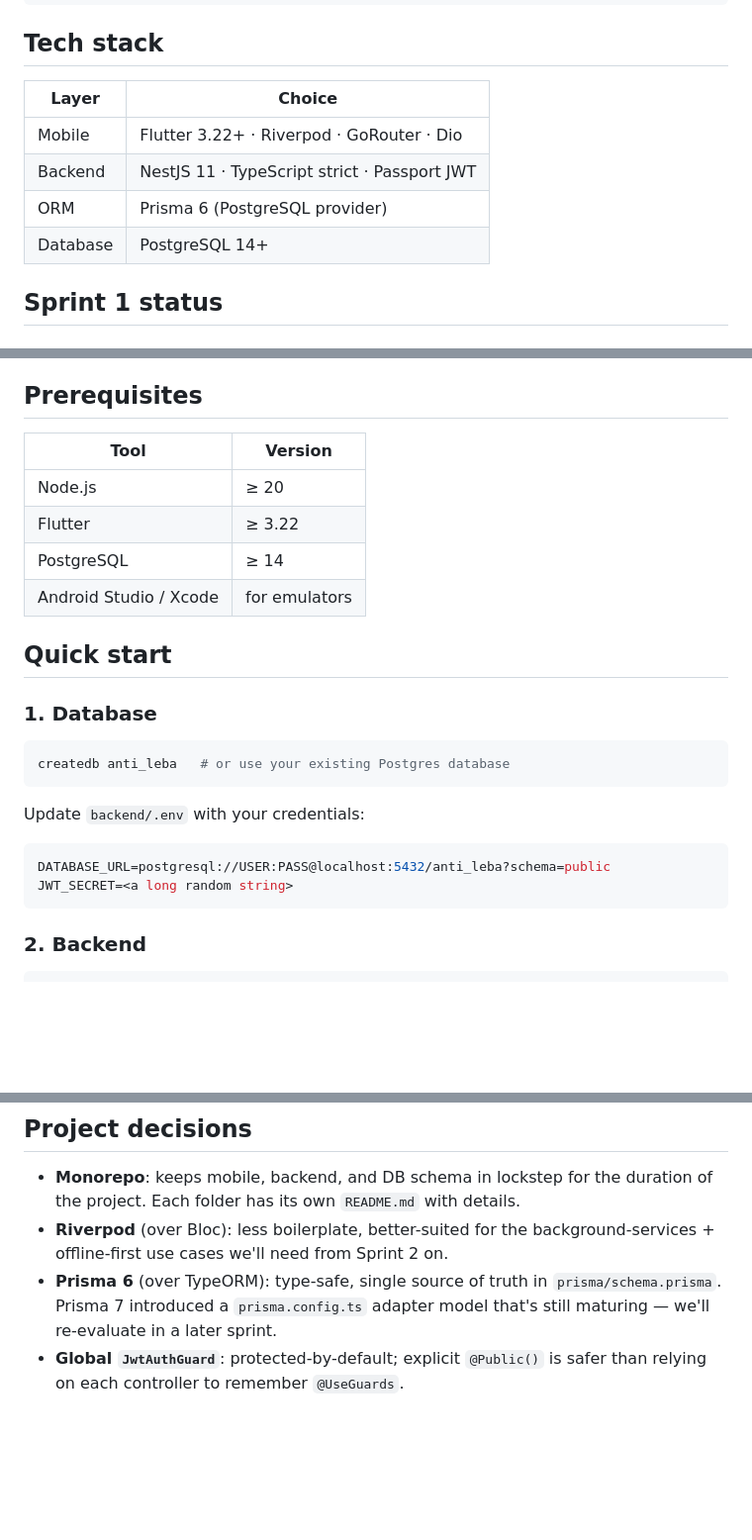
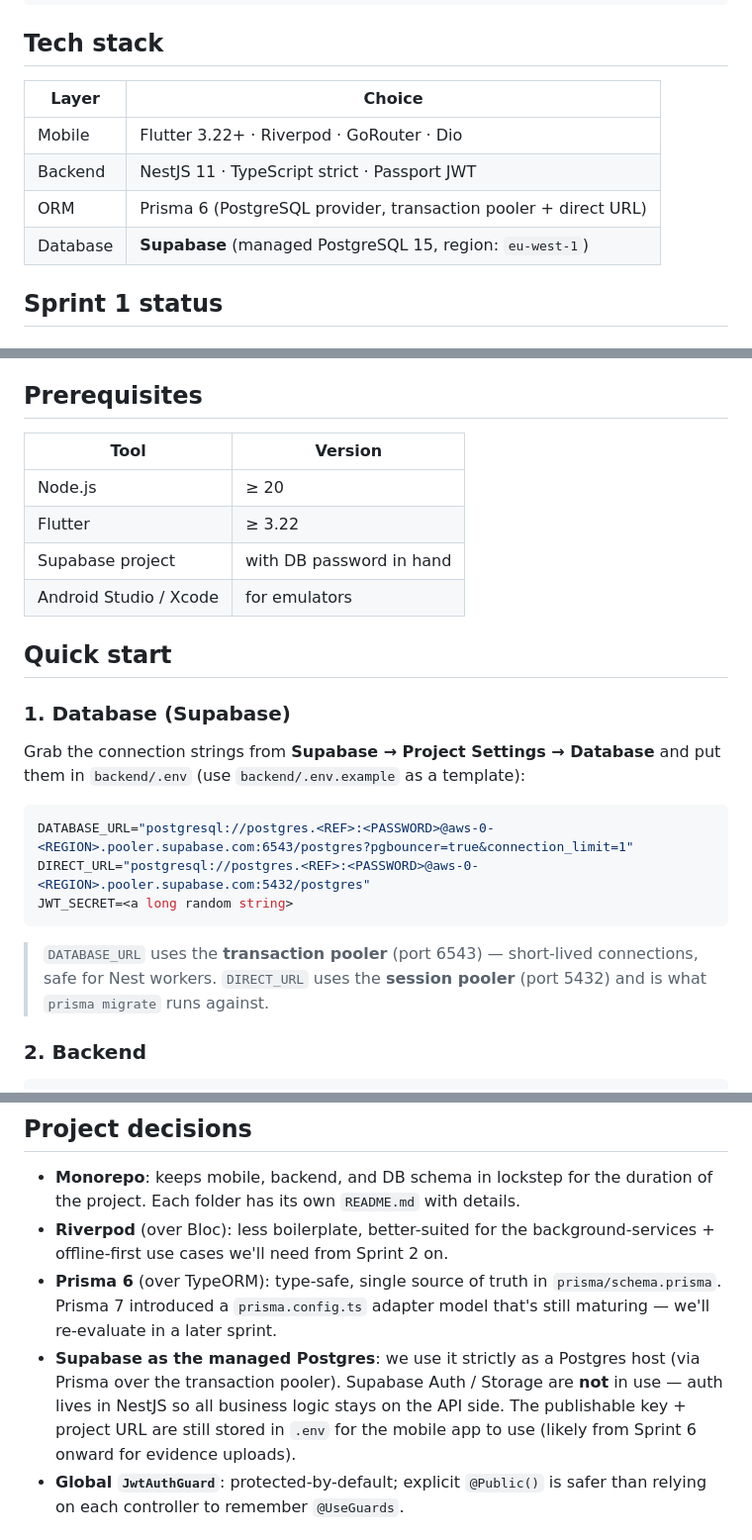
Before and after one commit to Itsyabitaa/AntiLeba, a Markdown page: README.md, 3 parts joined by grey strips. Shown at 99% size. Drawn GitHub-style; blank space fills up the shorter version.

Commit message:
Update README.md to reflect changes in tech stack, highlighting Supabase as the managed PostgreSQL provider, and revise database connection instructions for clarity. Enhance prerequisites and quick start sections with updated details on Supabase integration.

````diff
--- a/README.md
+++ b/README.md
@@ -18,12 +18,12 @@
 
 ## Tech stack
 
-| Layer    | Choice                                                   |
-| -------- | -------------------------------------------------------- |
-| Mobile   | Flutter 3.22+ · Riverpod · GoRouter · Dio                |
-| Backend  | NestJS 11 · TypeScript strict · Passport JWT             |
-| ORM      | Prisma 6 (PostgreSQL provider)                           |
-| Database | PostgreSQL 14+                                           |
+| Layer    | Choice                                                          |
+| -------- | --------------------------------------------------------------- |
+| Mobile   | Flutter 3.22+ · Riverpod · GoRouter · Dio                       |
+| Backend  | NestJS 11 · TypeScript strict · Passport JWT                    |
+| ORM      | Prisma 6 (PostgreSQL provider, transaction pooler + direct URL) |
+| Database | **Supabase** (managed PostgreSQL 15, region: `eu-west-1`)        |
 
 ## Sprint 1 status
 
@@ -57,27 +57,29 @@
 
 ## Prerequisites
 
-| Tool       | Version |
-| ---------- | ------- |
-| Node.js    | ≥ 20    |
-| Flutter    | ≥ 3.22  |
-| PostgreSQL | ≥ 14    |
-| Android Studio / Xcode | for emulators |
+| Tool                   | Version                                |
+| ---------------------- | -------------------------------------- |
+| Node.js                | ≥ 20                                   |
+| Flutter                | ≥ 3.22                                 |
+| Supabase project       | with DB password in hand                |
+| Android Studio / Xcode | for emulators                          |
 
 ## Quick start
 
-### 1. Database
+### 1. Database (Supabase)
 
-```bash
-createdb anti_leba   # or use your existing Postgres database
+Grab the connection strings from **Supabase → Project Settings → Database**
+and put them in `backend/.env` (use `backend/.env.example` as a template):
+
+```env
+DATABASE_URL="postgresql://postgres.<REF>:<PASSWORD>@aws-0-<REGION>.pooler.supabase.com:6543/postgres?pgbouncer=true&connection_limit=1"
+DIRECT_URL="postgresql://postgres.<REF>:<PASSWORD>@aws-0-<REGION>.pooler.supabase.com:5432/postgres"
+JWT_SECRET=<a long random string>
 ```
 
-Update `backend/.env` with your credentials:
-
-```env
-DATABASE_URL=postgresql://USER:PASS@localhost:5432/anti_leba?schema=public
-JWT_SECRET=<a long random string>
-```
+> `DATABASE_URL` uses the **transaction pooler** (port 6543) — short-lived
+> connections, safe for Nest workers. `DIRECT_URL` uses the **session pooler**
+> (port 5432) and is what `prisma migrate` runs against.
 
 ### 2. Backend
 
@@ -138,6 +140,11 @@ with `@Public()`.
 - **Prisma 6** (over TypeORM): type-safe, single source of truth in
   `prisma/schema.prisma`. Prisma 7 introduced a `prisma.config.ts` adapter
   model that's still maturing — we'll re-evaluate in a later sprint.
+- **Supabase as the managed Postgres**: we use it strictly as a Postgres host
+  (via Prisma over the transaction pooler). Supabase Auth / Storage are
+  **not** in use — auth lives in NestJS so all business logic stays on the
+  API side. The publishable key + project URL are still stored in `.env` for
+  the mobile app to use (likely from Sprint 6 onward for evidence uploads).
 - **Global `JwtAuthGuard`**: protected-by-default; explicit `@Public()` is
   safer than relying on each controller to remember `@UseGuards`.
 
````
